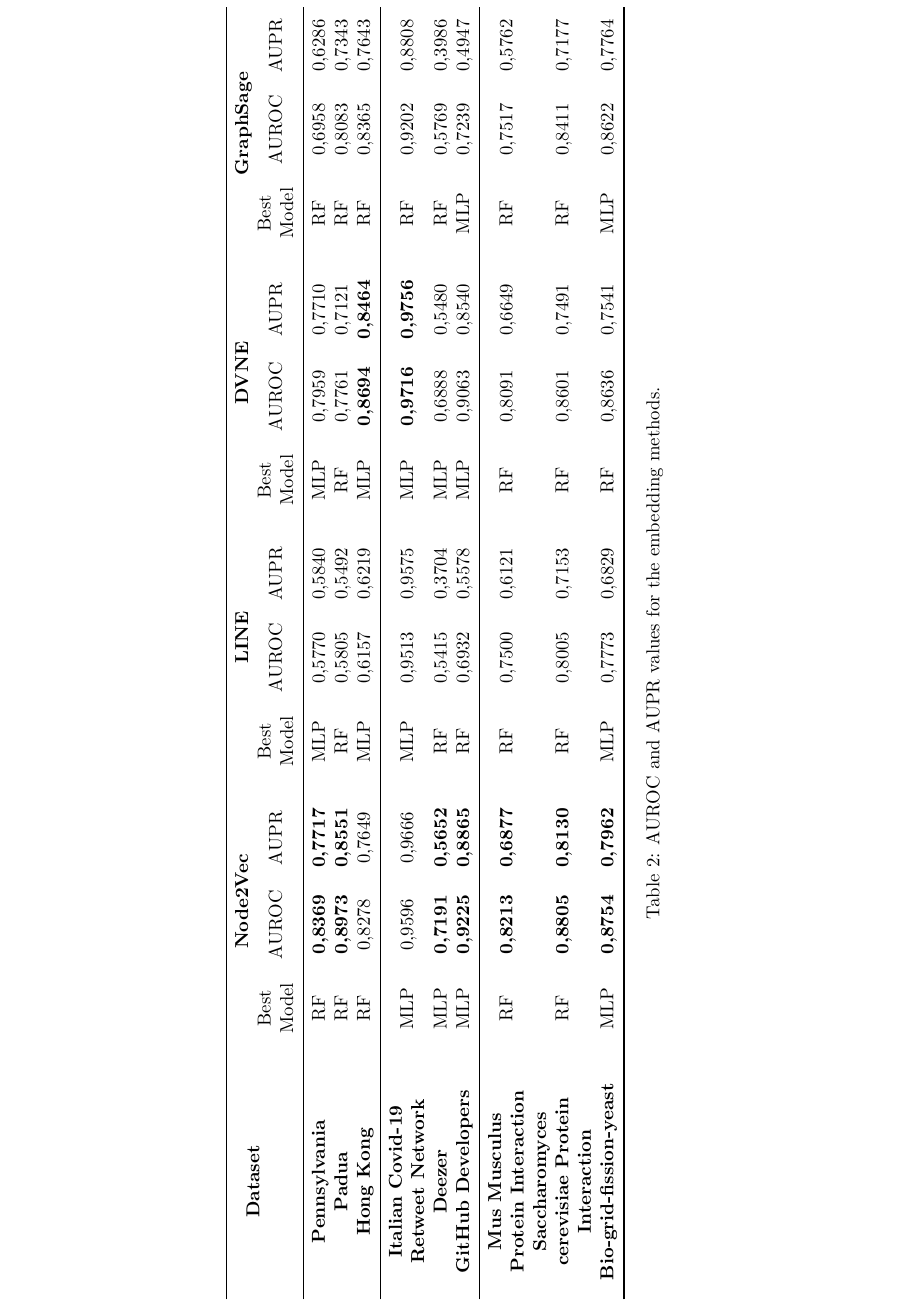
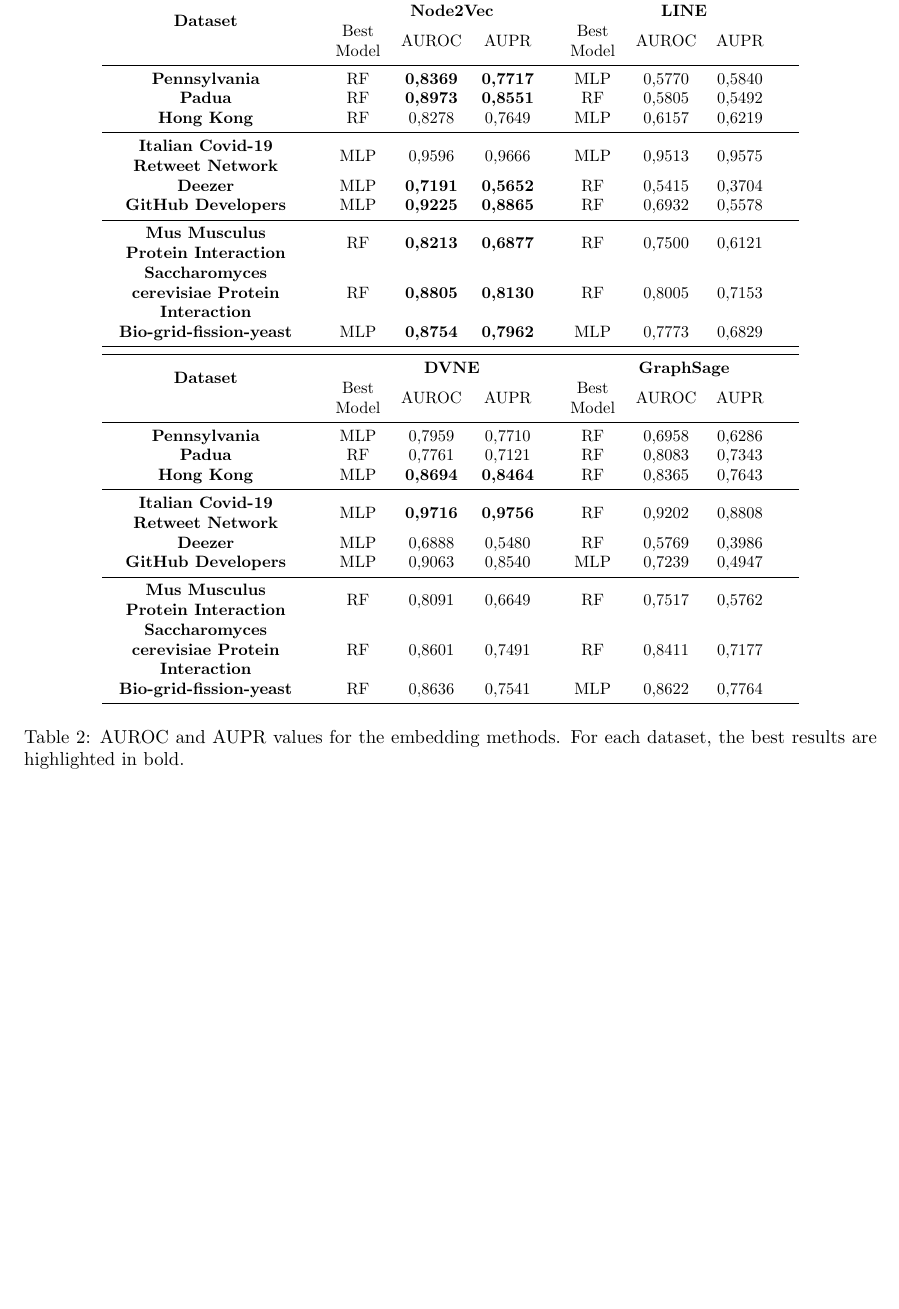
Before and after one commit to Remdox/LFN_Graph_Embeddings, a LaTeX document (reports/final_report/final_report.tex, which reads reports/final_report/content/sec6_results.tex): part of page 7 of 11 before the commit and part of page 7 of 10 after it, cut so that both start at the same text, the shorter picture padded with empty space. Compiled offline with pdfLaTeX.

Commit message:
Updated table with results

```diff
--- a/reports/final_report/content/sec6_results.tex
+++ b/reports/final_report/content/sec6_results.tex
@@ -10,29 +10,46 @@ Figure \ref{fig:training_time} illustrates the training times for each embedding
 As expected, Node2Vec requires the longest training time, particularly for larger datasets, due to its reliance on random walks.
 On the other hand, DVNE demonstrates the fastest training times.
 
-
-
-\begin{sidewaystable}
+\begin{table}[ht!]
     \centering
-    \begin{tabular}{>{\centering}m{4cm} @{\hspace{0.75cm}} >{\centering}m{1cm}cc @{\hspace{0.75cm}} >{\centering}m{1cm}cc @{\hspace{0.75cm}} >{\centering}m{1cm}cc @{\hspace{0.75cm}} >{\centering}m{1cm}cc}
+    \resizebox{0.83\textwidth}{!}{
+    \begin{tabular}{>{\centering}m{4cm} @{\hspace{0.75cm}} >{\centering}m{1cm}cc @{\hspace{0.75cm}} >{\centering}m{1cm}cc @{\hspace{0.75cm}}}
         \toprule
-        \multirow{2}{*}{\textbf{Dataset}} & \multicolumn{3}{c}{\textbf{Node2Vec}} & \multicolumn{3}{c}{\textbf{LINE}}  & \multicolumn{3}{c}{\textbf{DVNE}} & \multicolumn{3}{c}{\textbf{GraphSage}} \\
-                                          & Best Model & AUROC & AUPR             & Best Model & AUROC & AUPR          & Best Model & AUROC & AUPR         & Best Model & AUROC & AUPR \\
+        \multirow{2}{*}{\textbf{Dataset}} & \multicolumn{3}{c}{\textbf{Node2Vec}} & \multicolumn{3}{c}{\textbf{LINE}}\\
+                                          & Best Model & AUROC & AUPR             & Best Model & AUROC & AUPR        \\
         \midrule
-        \textbf{Pennsylvania} & RF & \textbf{0,8369} & \textbf{0,7717} & MLP & 0,5770 & 0,5840 & MLP & 0,7959 & 0,7710 & RF & 0,6958 & 0,6286 \\
-        \textbf{Padua} & RF & \textbf{0,8973} & \textbf{0,8551} & RF & 0,5805 & 0,5492 & RF & 0,7761 & 0,7121 & RF & 0,8083 & 0,7343 \\
-        \textbf{Hong Kong} & RF & 0,8278 & 0,7649 & MLP & 0,6157 & 0,6219 & MLP & \textbf{0,8694} & \textbf{0,8464} & RF & 0,8365 & 0,7643 \\
+        \textbf{Pennsylvania} & RF & \textbf{0,8369} & \textbf{0,7717} & MLP & 0,5770 & 0,5840 \\
+        \textbf{Padua} & RF & \textbf{0,8973} & \textbf{0,8551} & RF & 0,5805 & 0,5492 \\
+        \textbf{Hong Kong} & RF & 0,8278 & 0,7649 & MLP & 0,6157 & 0,6219 \\
         \midrule
-        \textbf{Italian Covid-19 Retweet Network} & MLP & 0,9596 & 0,9666 & MLP & 0,9513 & 0,9575 & MLP & \textbf{0,9716} & \textbf{0,9756} & RF & 0,9202 & 0,8808 \\
-        \textbf{Deezer} & MLP & \textbf{0,7191} & \textbf{0,5652} & RF & 0,5415 & 0,3704 & MLP & 0,6888 & 0,5480 & RF & 0,5769 & 0,3986 \\
-        \textbf{GitHub Developers} & MLP & \textbf{0,9225} & \textbf{0,8865} & RF & 0,6932 & 0,5578 & MLP & 0,9063 & 0,8540 & MLP & 0,7239 & 0,4947 \\
+        \textbf{Italian Covid-19 Retweet Network} & MLP & 0,9596 & 0,9666 & MLP & 0,9513 & 0,9575 \\
+        \textbf{Deezer} & MLP & \textbf{0,7191} & \textbf{0,5652} & RF & 0,5415 & 0,3704 \\
+        \textbf{GitHub Developers} & MLP & \textbf{0,9225} & \textbf{0,8865} & RF & 0,6932 & 0,5578 \\
         \midrule
-        \textbf{Mus Musculus Protein Interaction} & RF & \textbf{0,8213} & \textbf{0,6877} & RF & 0,7500 & 0,6121 & RF & 0,8091 & 0,6649 & RF & 0,7517 & 0,5762 \\
-        \textbf{Saccharomyces cerevisiae Protein Interaction} & RF & \textbf{0,8805} & \textbf{0,8130} & RF & 0,8005 & 0,7153 & RF & 0,8601 & 0,7491 & RF & 0,8411 & 0,7177 \\
-        \textbf{Bio-grid-fission-yeast} & MLP & \textbf{0,8754} & \textbf{0,7962} & MLP & 0,7773 & 0,6829 & RF & 0,8636 & 0,7541 & MLP & 0,8622 & 0,7764 \\
-        \bottomrule
+        \textbf{Mus Musculus Protein Interaction} & RF & \textbf{0,8213} & \textbf{0,6877} & RF & 0,7500 & 0,6121 \\
+        \textbf{Saccharomyces cerevisiae Protein Interaction} & RF & \textbf{0,8805} & \textbf{0,8130} & RF & 0,8005 & 0,7153 \\
+        \textbf{Bio-grid-fission-yeast} & MLP & \textbf{0,8754} & \textbf{0,7962} & MLP & 0,7773 & 0,6829 \\
+        \midrule
     \end{tabular}
-\caption{AUROC and AUPR values for the embedding methods.}
-\label{tab:metrics}
-\end{sidewaystable}
-
+    }
+    \resizebox{0.83\textwidth}{!}{
+    \begin{tabular}{>{\centering}m{4cm} @{\hspace{0.75cm}} >{\centering}m{1cm}cc @{\hspace{0.75cm}} >{\centering}m{1cm}cc @{\hspace{0.75cm}}}
+        \toprule
+        \multirow{2}{*}{\textbf{Dataset}} & \multicolumn{3}{c}{\textbf{DVNE}} & \multicolumn{3}{c}{\textbf{GraphSage}}\\
+                                          & Best Model & AUROC & AUPR             & Best Model & AUROC & AUPR        \\
+        \midrule
+        \textbf{Pennsylvania} & MLP & 0,7959 & 0,7710 & RF & 0,6958 & 0,6286 \\
+        \textbf{Padua} & RF & 0,7761 & 0,7121 & RF & 0,8083 & 0,7343 \\
+        \textbf{Hong Kong} & MLP & \textbf{0,8694} & \textbf{0,8464} & RF & 0,8365 & 0,7643 \\
+        \midrule
+        \textbf{Italian Covid-19 Retweet Network} & MLP & \textbf{0,9716} & \textbf{0,9756} & RF & 0,9202 & 0,8808 \\
+        \textbf{Deezer} & MLP & 0,6888 & 0,5480 & RF & 0,5769 & 0,3986 \\
+        \textbf{GitHub Developers} & MLP & 0,9063 & 0,8540 & MLP & 0,7239 & 0,4947 \\
+        \midrule
+        \textbf{Mus Musculus Protein Interaction} & RF & 0,8091 & 0,6649 & RF & 0,7517 & 0,5762 \\
+        \textbf{Saccharomyces cerevisiae Protein Interaction} & RF & 0,8601 & 0,7491 & RF & 0,8411 & 0,7177 \\
+        \textbf{Bio-grid-fission-yeast} & RF & 0,8636 & 0,7541 & MLP & 0,8622 & 0,7764 \\
+        \midrule
+    \end{tabular}
+    }
+    \caption{AUROC and AUPR values for the embedding methods. For each dataset, the best results are highlighted in bold.}
```
Also changed, not shown: reports/final_report/final_report.pdf, reports/final_report/content/sec6_results.tex (3 more changed lines).
